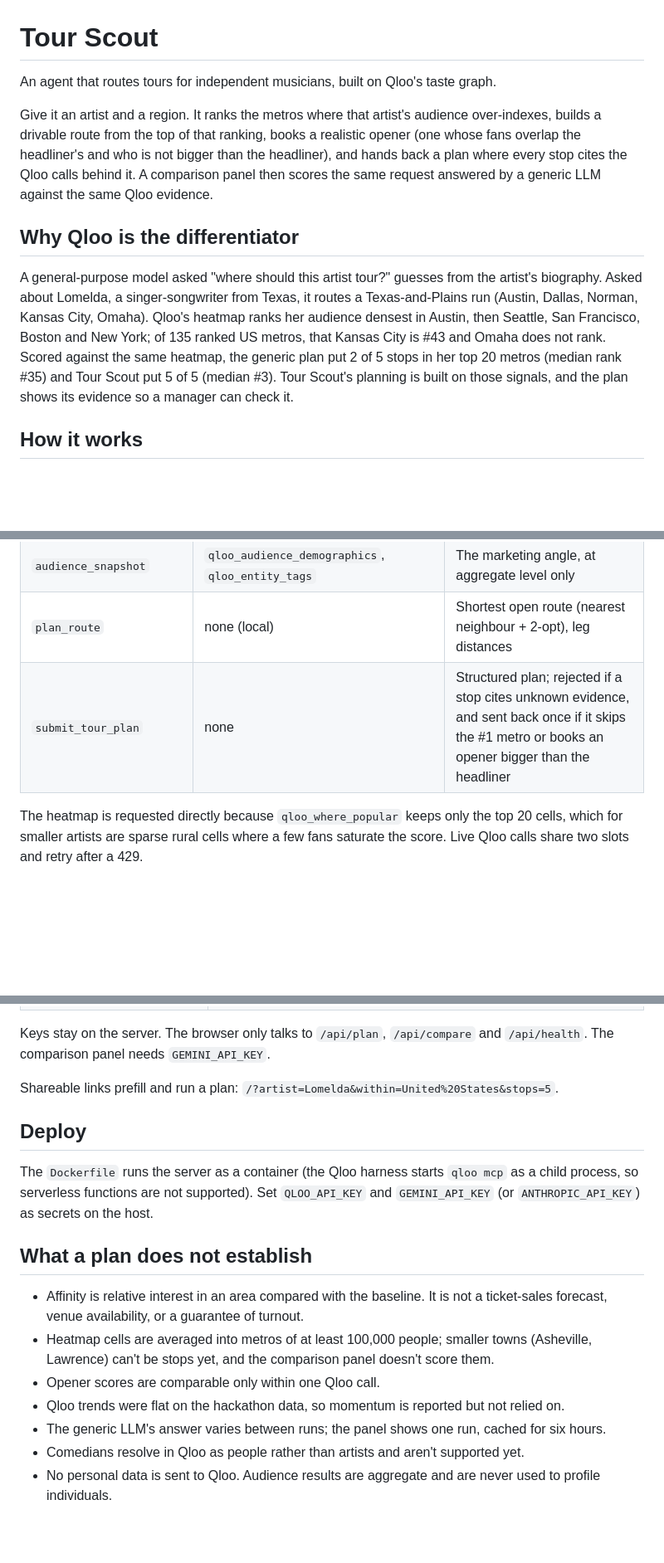
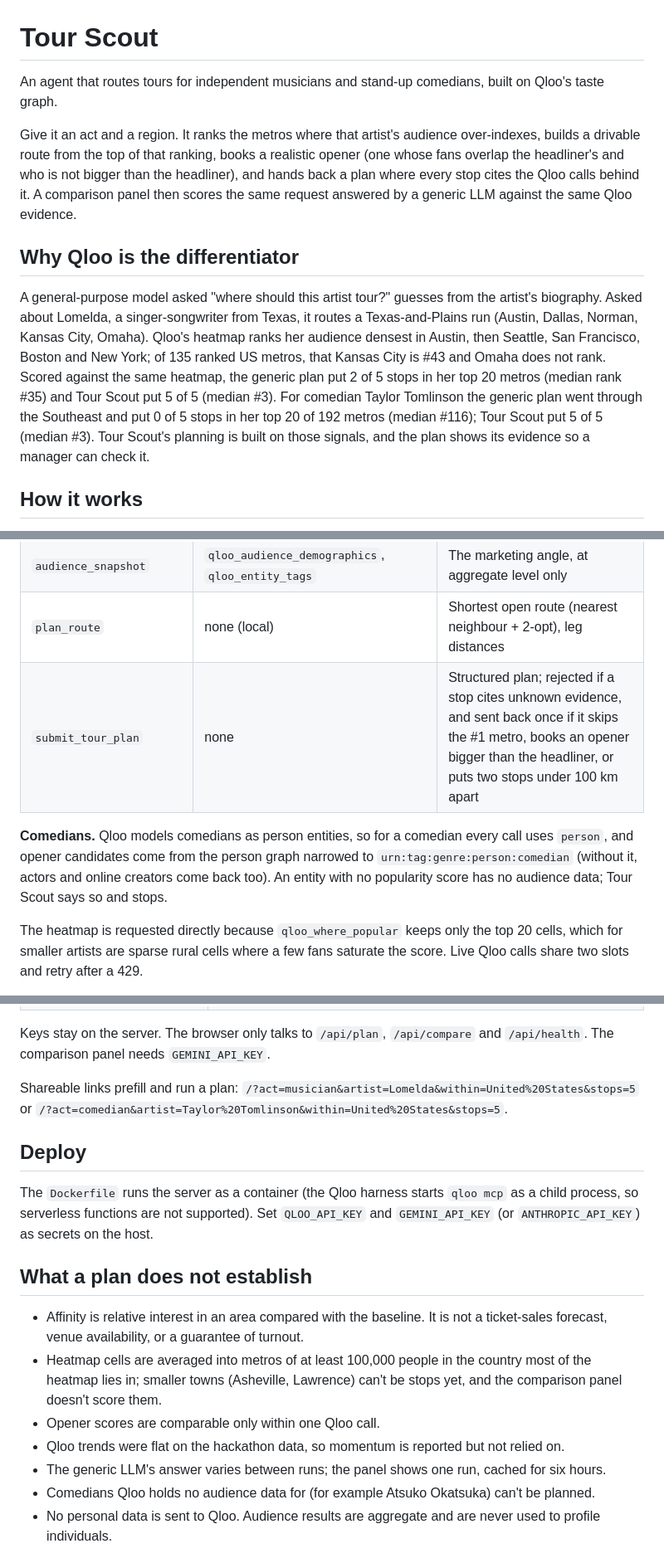
Before and after one commit to rayhannajla-hash/tour-scout, a Markdown page: README.md, 3 parts joined by grey strips. Shown at 83% size. Drawn GitHub-style; blank space fills up the shorter version.

Commit message:
README: comedian support, spacing check, country-aware metros
Co-Authored-By: Claude Opus 5.5 <noreply@anthropic.com>

```diff
--- a/README.md
+++ b/README.md
@@ -1,12 +1,12 @@
 # Tour Scout
 
-An agent that routes tours for independent musicians, built on Qloo's taste graph.
+An agent that routes tours for independent musicians and stand-up comedians, built on Qloo's taste graph.
 
-Give it an artist and a region. It ranks the metros where that artist's audience over-indexes, builds a drivable route from the top of that ranking, books a realistic opener (one whose fans overlap the headliner's and who is not bigger than the headliner), and hands back a plan where every stop cites the Qloo calls behind it. A comparison panel then scores the same request answered by a generic LLM against the same Qloo evidence.
+Give it an act and a region. It ranks the metros where that artist's audience over-indexes, builds a drivable route from the top of that ranking, books a realistic opener (one whose fans overlap the headliner's and who is not bigger than the headliner), and hands back a plan where every stop cites the Qloo calls behind it. A comparison panel then scores the same request answered by a generic LLM against the same Qloo evidence.
 
 ## Why Qloo is the differentiator
 
-A general-purpose model asked "where should this artist tour?" guesses from the artist's biography. Asked about Lomelda, a singer-songwriter from Texas, it routes a Texas-and-Plains run (Austin, Dallas, Norman, Kansas City, Omaha). Qloo's heatmap ranks her audience densest in Austin, then Seattle, San Francisco, Boston and New York; of 135 ranked US metros, that Kansas City is #43 and Omaha does not rank. Scored against the same heatmap, the generic plan put 2 of 5 stops in her top 20 metros (median rank #35) and Tour Scout put 5 of 5 (median #3). Tour Scout's planning is built on those signals, and the plan shows its evidence so a manager can check it.
+A general-purpose model asked "where should this artist tour?" guesses from the artist's biography. Asked about Lomelda, a singer-songwriter from Texas, it routes a Texas-and-Plains run (Austin, Dallas, Norman, Kansas City, Omaha). Qloo's heatmap ranks her audience densest in Austin, then Seattle, San Francisco, Boston and New York; of 135 ranked US metros, that Kansas City is #43 and Omaha does not rank. Scored against the same heatmap, the generic plan put 2 of 5 stops in her top 20 metros (median rank #35) and Tour Scout put 5 of 5 (median #3). For comedian Taylor Tomlinson the generic plan went through the Southeast and put 0 of 5 stops in her top 20 of 192 metros (median #116); Tour Scout put 5 of 5 (median #3). Tour Scout's planning is built on those signals, and the plan shows its evidence so a manager can check it.
 
 ## How it works
 
@@ -21,7 +21,9 @@ The agent (Gemini or Claude, via function calling) plans with eight tools. Six o
 | `check_momentum` | `qloo_trends` | Rising or cooling interest for headliner and openers |
 | `audience_snapshot` | `qloo_audience_demographics`, `qloo_entity_tags` | The marketing angle, at aggregate level only |
 | `plan_route` | none (local) | Shortest open route (nearest neighbour + 2-opt), leg distances |
-| `submit_tour_plan` | none | Structured plan; rejected if a stop cites unknown evidence, and sent back once if it skips the #1 metro or books an opener bigger than the headliner |
+| `submit_tour_plan` | none | Structured plan; rejected if a stop cites unknown evidence, and sent back once if it skips the #1 metro, books an opener bigger than the headliner, or puts two stops under 100 km apart |
+
+**Comedians.** Qloo models comedians as person entities, so for a comedian every call uses `person`, and opener candidates come from the person graph narrowed to `urn:tag:genre:person:comedian` (without it, actors and online creators come back too). An entity with no popularity score has no audience data; Tour Scout says so and stops.
 
 The heatmap is requested directly because `qloo_where_popular` keeps only the top 20 cells, which for smaller artists are sparse rural cells where a few fans saturate the score. Live Qloo calls share two slots and retry after a 429.
 
@@ -50,7 +52,7 @@ npm start              # http://localhost:8787
 
 Keys stay on the server. The browser only talks to `/api/plan`, `/api/compare` and `/api/health`. The comparison panel needs `GEMINI_API_KEY`.
 
-Shareable links prefill and run a plan: `/?artist=Lomelda&within=United%20States&stops=5`.
+Shareable links prefill and run a plan: `/?act=musician&artist=Lomelda&within=United%20States&stops=5` or `/?act=comedian&artist=Taylor%20Tomlinson&within=United%20States&stops=5`.
 
 ## Deploy
 
@@ -59,11 +61,11 @@ The `Dockerfile` runs the server as a container (the Qloo harness starts `qloo m
 ## What a plan does not establish
 
 - Affinity is relative interest in an area compared with the baseline. It is not a ticket-sales forecast, venue availability, or a guarantee of turnout.
-- Heatmap cells are averaged into metros of at least 100,000 people; smaller towns (Asheville, Lawrence) can't be stops yet, and the comparison panel doesn't score them.
+- Heatmap cells are averaged into metros of at least 100,000 people in the country most of the heatmap lies in; smaller towns (Asheville, Lawrence) can't be stops yet, and the comparison panel doesn't score them.
 - Opener scores are comparable only within one Qloo call.
 - Qloo trends were flat on the hackathon data, so momentum is reported but not relied on.
 - The generic LLM's answer varies between runs; the panel shows one run, cached for six hours.
-- Comedians resolve in Qloo as people rather than artists and aren't supported yet.
+- Comedians Qloo holds no audience data for (for example Atsuko Okatsuka) can't be planned.
 - No personal data is sent to Qloo. Audience results are aggregate and are never used to profile individuals.
 
 ## Credits
```
